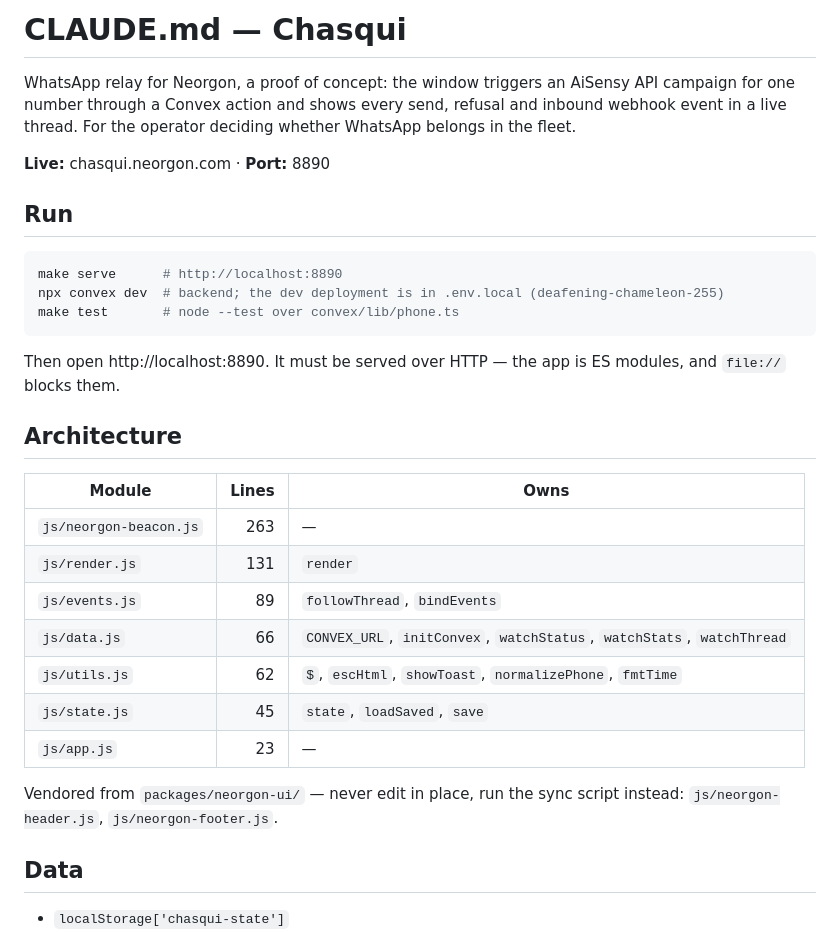
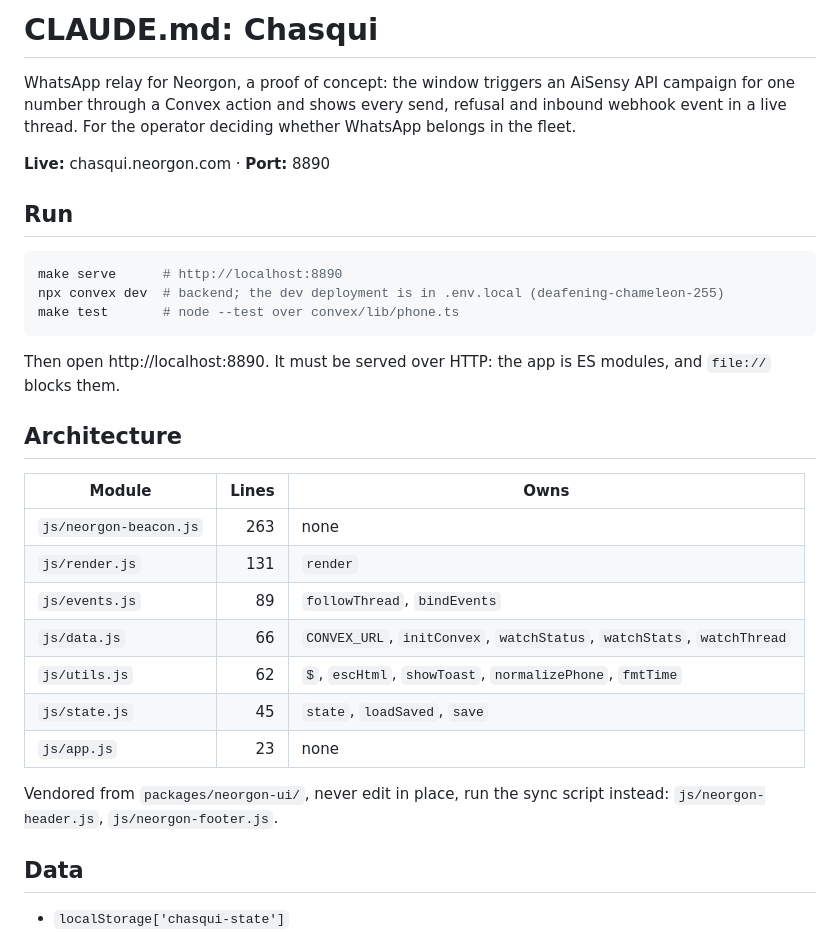
Before and after one commit to energon-a-secas/chasqui-site, a Markdown page: CLAUDE.md, the part around one of its changes. Rendered like a GitHub page.

Commit message:
docs: strip em dashes from the seeded CLAUDE.md so smoke check 12 passes

````diff
--- a/CLAUDE.md
+++ b/CLAUDE.md
@@ -1,4 +1,4 @@
-# CLAUDE.md — Chasqui
+# CLAUDE.md: Chasqui
 
 WhatsApp relay for Neorgon, a proof of concept: the window triggers an AiSensy API campaign for one number through a Convex action and shows every send, refusal and inbound webhook event in a live thread. For the operator deciding whether WhatsApp belongs in the fleet.
 
@@ -12,21 +12,21 @@ npx convex dev  # backend; the dev deployment is in .env.local (deafening-chamel
 make test       # node --test over convex/lib/phone.ts
 ```
 
-Then open http://localhost:8890. It must be served over HTTP — the app is ES modules, and `file://` blocks them.
+Then open http://localhost:8890. It must be served over HTTP: the app is ES modules, and `file://` blocks them.
 
 ## Architecture
 
 | Module | Lines | Owns |
 |---|---:|---|
-| `js/neorgon-beacon.js` | 263 | — |
+| `js/neorgon-beacon.js` | 263 | none |
 | `js/render.js` | 131 | `render` |
 | `js/events.js` | 89 | `followThread`, `bindEvents` |
 | `js/data.js` | 66 | `CONVEX_URL`, `initConvex`, `watchStatus`, `watchStats`, `watchThread` |
 | `js/utils.js` | 62 | `$`, `escHtml`, `showToast`, `normalizePhone`, `fmtTime` |
 | `js/state.js` | 45 | `state`, `loadSaved`, `save` |
-| `js/app.js` | 23 | — |
+| `js/app.js` | 23 | none |
 
-Vendored from `packages/neorgon-ui/` — never edit in place, run the sync script instead: `js/neorgon-header.js`, `js/neorgon-footer.js`.
+Vendored from `packages/neorgon-ui/`, never edit in place, run the sync script instead: `js/neorgon-header.js`, `js/neorgon-footer.js`.
 
 ## Data
 
````
Also changed, not shown: other parts of CLAUDE.md (+2 -2 lines).
